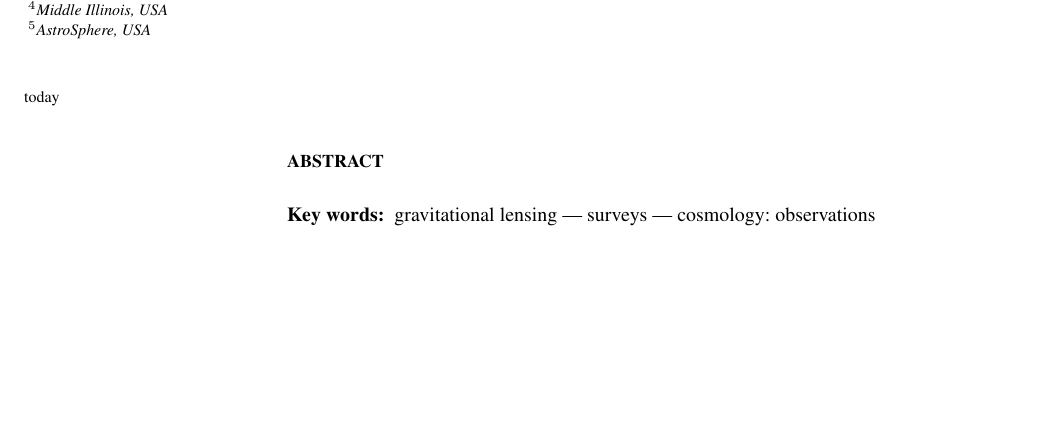
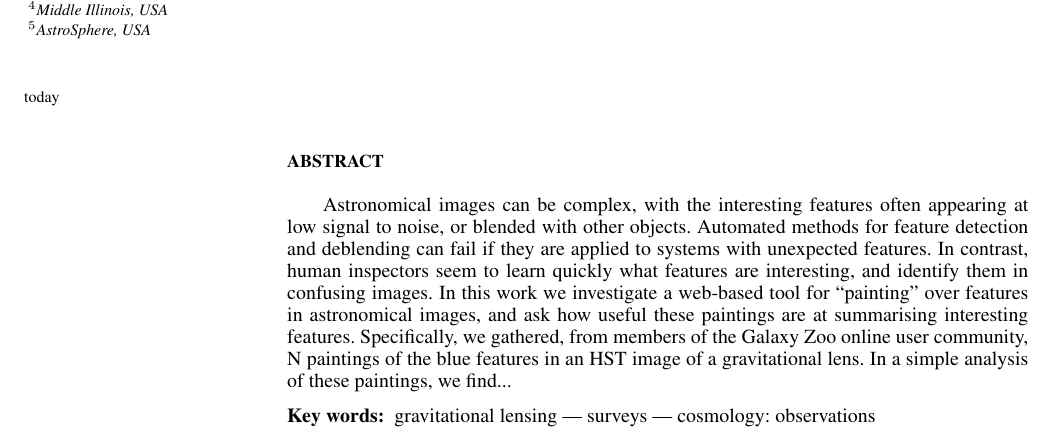
Before and after one commit to davidwhogg/AstroTaches, a LaTeX paper (doc/mn.tex): part of page 1 of 2, cut so that both start at the same text, the shorter picture padded with empty space. Compiled offline with pdfLaTeX; a LaTeX package or settings file that is missing is left out.

Commit message:
abstract done

```diff
--- a/doc/mn.tex
+++ b/doc/mn.tex
@@ -88,7 +88,16 @@ $^{5}$AstroSphere, USA}
 
 \begin{abstract}
 
-
+Astronomical images can be complex, with the interesting features often
+appearing at low signal to noise, or blended with other objects. Automated
+methods for feature detection and deblending can fail if they are applied to
+systems with unexpected features. In contrast,  human inspectors seem to learn
+quickly what features are interesting, and identify them in confusing images.
+In this work we investigate a web-based tool for ``painting'' over features in
+astronomical images, and ask how useful these paintings are at summarising
+interesting features. Specifically, we gathered, from members of the Galaxy
+Zoo online user community, N paintings of the blue features in an HST image of
+a gravitational lens. In a simple analysis of these paintings, we find...
 
 \end{abstract}
 
```
